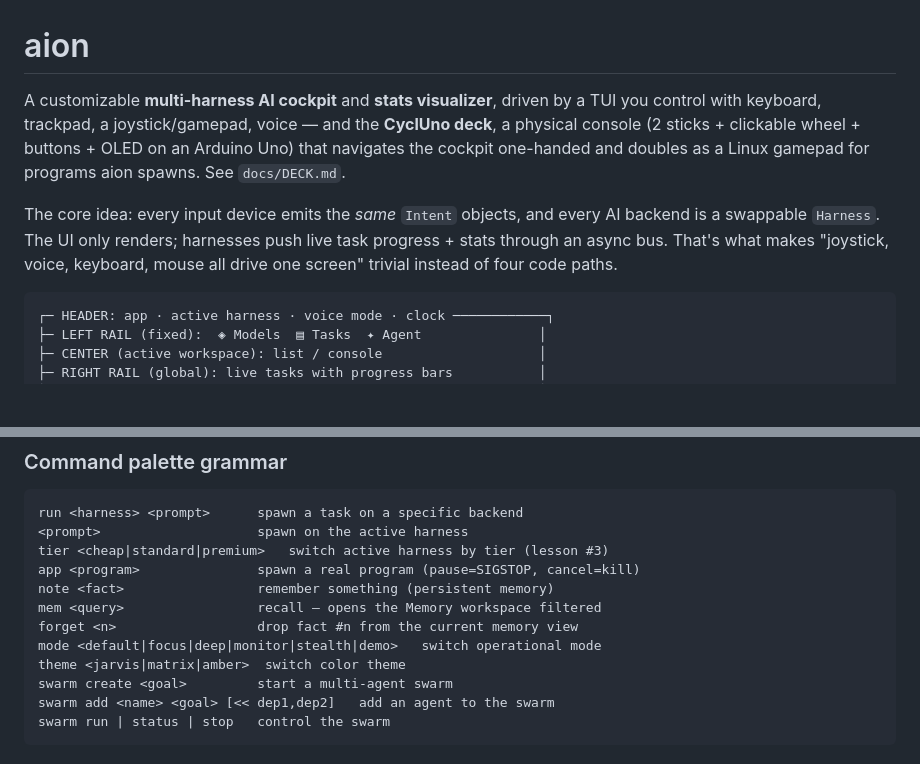
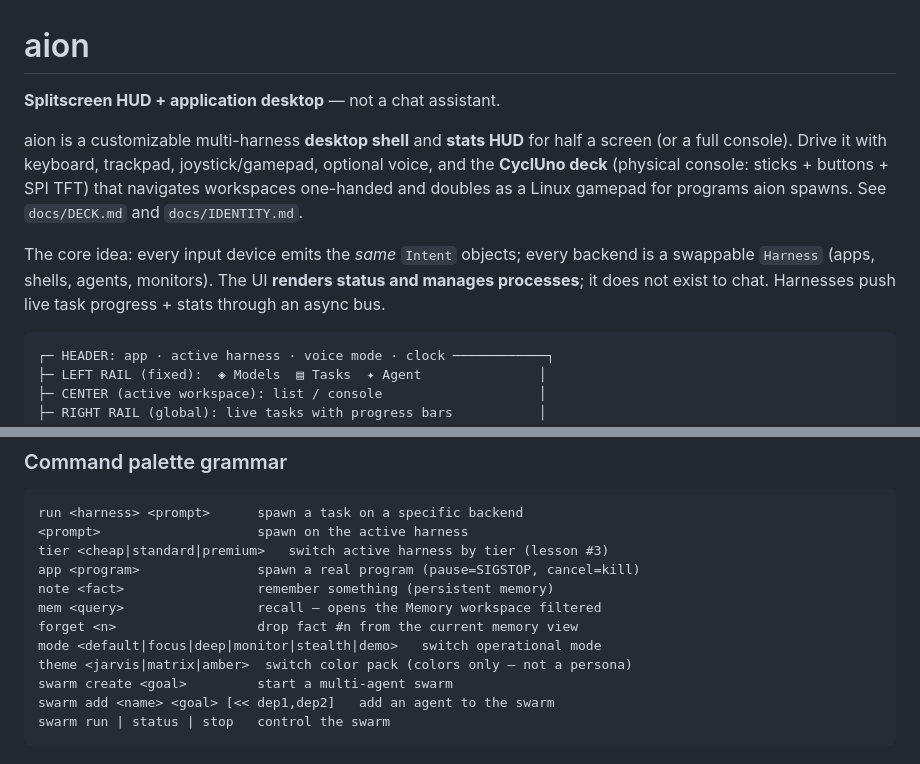
Before and after one commit to ilPez00/aion, a Markdown page: README.md, 2 parts joined by grey strips. GitHub-like rendering; blank space fills up the shorter version.

Commit message:
docs: clarify product identity in README and DECK docs

````diff
--- a/README.md
+++ b/README.md
@@ -1,15 +1,18 @@
 # aion
 
-A customizable **multi-harness AI cockpit** and **stats visualizer**, driven by
-a TUI you control with keyboard, trackpad, a joystick/gamepad, voice — and the
-**CyclUno deck**, a physical console (2 sticks + clickable wheel + buttons +
-OLED on an Arduino Uno) that navigates the cockpit one-handed and doubles as
-a Linux gamepad for programs aion spawns. See `docs/DECK.md`.
+**Splitscreen HUD + application desktop** — not a chat assistant.
 
-The core idea: every input device emits the *same* `Intent` objects, and every
-AI backend is a swappable `Harness`. The UI only renders; harnesses push live
-task progress + stats through an async bus. That's what makes "joystick, voice,
-keyboard, mouse all drive one screen" trivial instead of four code paths.
+aion is a customizable multi-harness **desktop shell** and **stats HUD** for
+half a screen (or a full console). Drive it with keyboard, trackpad,
+joystick/gamepad, optional voice, and the **CyclUno deck** (physical console:
+sticks + buttons + SPI TFT) that navigates workspaces one-handed and doubles as
+a Linux gamepad for programs aion spawns. See `docs/DECK.md` and
+`docs/IDENTITY.md`.
+
+The core idea: every input device emits the *same* `Intent` objects; every
+backend is a swappable `Harness` (apps, shells, agents, monitors). The UI
+**renders status and manages processes**; it does not exist to chat. Harnesses
+push live task progress + stats through an async bus.
 
 ```
 ┌─ HEADER: app · active harness · voice mode · clock ────────────┐
@@ -110,7 +113,7 @@ note <fact>                 remember something (persistent memory)
 mem <query>                 recall — opens the Memory workspace filtered
 forget <n>                  drop fact #n from the current memory view
 mode <default|focus|deep|monitor|stealth|demo>   switch operational mode
-theme <jarvis|matrix|amber>  switch color theme
+theme <jarvis|matrix|amber>  switch color pack (colors only — not a persona)
 swarm create <goal>         start a multi-agent swarm
 swarm add <name> <goal> [<< dep1,dep2]   add an agent to the swarm
 swarm run | status | stop   control the swarm
````
Also changed, not shown: docs/DECK.md (+4 -4 lines).
